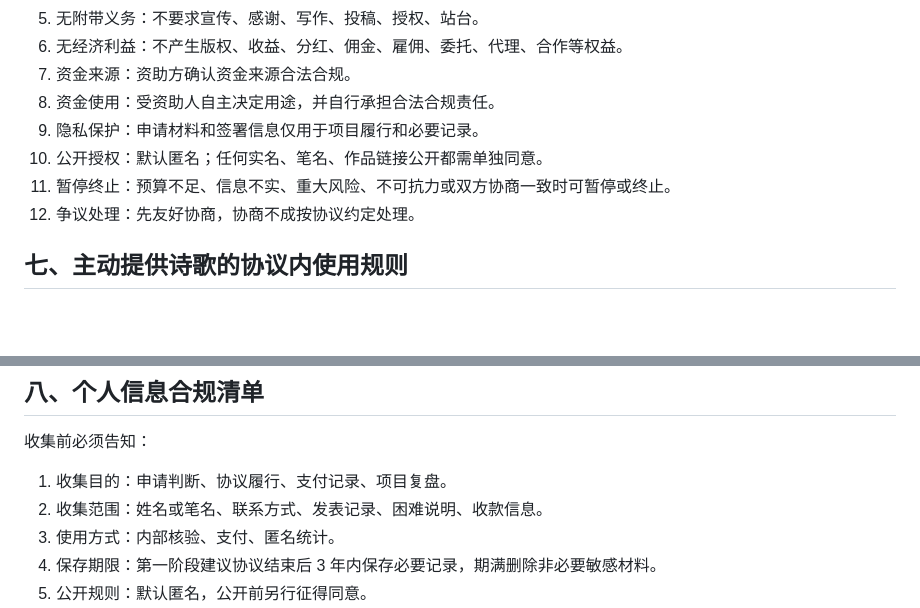
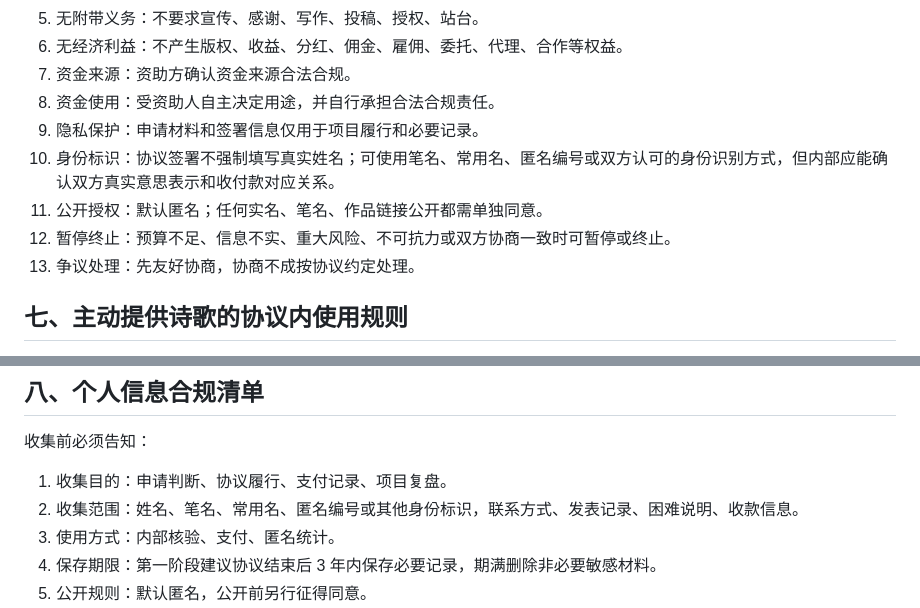
Before and after one commit to sy007-spec/minzhishi, a Markdown page: docs/02-funding-compliance.md, 2 parts joined by grey strips. GitHub-like rendering; blank space fills up the shorter version.

```diff
--- a/docs/02-funding-compliance.md
+++ b/docs/02-funding-compliance.md
@@ -112,9 +112,10 @@
 7. 资金来源：资助方确认资金来源合法合规。
 8. 资金使用：受资助人自主决定用途，并自行承担合法合规责任。
 9. 隐私保护：申请材料和签署信息仅用于项目履行和必要记录。
-10. 公开授权：默认匿名；任何实名、笔名、作品链接公开都需单独同意。
-11. 暂停终止：预算不足、信息不实、重大风险、不可抗力或双方协商一致时可暂停或终止。
-12. 争议处理：先友好协商，协商不成按协议约定处理。
+10. 身份标识：协议签署不强制填写真实姓名；可使用笔名、常用名、匿名编号或双方认可的身份识别方式，但内部应能确认双方真实意思表示和收付款对应关系。
+11. 公开授权：默认匿名；任何实名、笔名、作品链接公开都需单独同意。
+12. 暂停终止：预算不足、信息不实、重大风险、不可抗力或双方协商一致时可暂停或终止。
+13. 争议处理：先友好协商，协商不成按协议约定处理。
 
 ## 七、主动提供诗歌的协议内使用规则
 
@@ -141,7 +142,7 @@
 收集前必须告知：
 
 1. 收集目的：申请判断、协议履行、支付记录、项目复盘。
-2. 收集范围：姓名或笔名、联系方式、发表记录、困难说明、收款信息。
+2. 收集范围：姓名、笔名、常用名、匿名编号或其他身份标识，联系方式、发表记录、困难说明、收款信息。
 3. 使用方式：内部核验、支付、匿名统计。
 4. 保存期限：第一阶段建议协议结束后 3 年内保存必要记录，期满删除非必要敏感材料。
 5. 公开规则：默认匿名，公开前另行征得同意。
```
Also changed, not shown: docs/03-money-transfer-compliance.md (+1 -1 lines), docs/templates/poet-support-agreement.md (+10 -8 lines).
